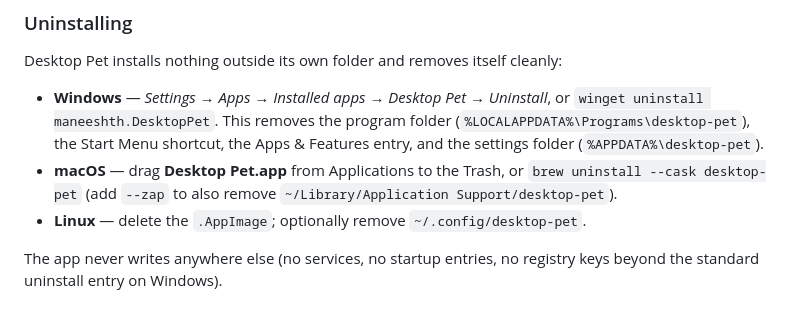
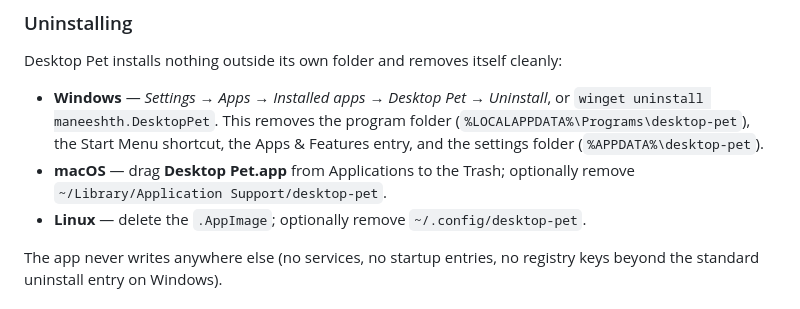
Before and after one commit to maneeshth/yourpetproject, a Markdown page: README.md, the part around the change. GitHub-like rendering.

Commit message:
README: drop brew uninstall line (no Homebrew tap is published)
Co-Authored-By: Claude Opus 5.5 <noreply@anthropic.com>

```diff
--- a/README.md
+++ b/README.md
@@ -104,9 +104,8 @@ Desktop Pet installs nothing outside its own folder and removes itself cleanly:
   `winget uninstall maneeshth.DesktopPet`. This removes the program folder
   (`%LOCALAPPDATA%\Programs\desktop-pet`), the Start Menu shortcut, the
   Apps & Features entry, and the settings folder (`%APPDATA%\desktop-pet`).
-- **macOS** — drag **Desktop Pet.app** from Applications to the Trash, or
-  `brew uninstall --cask desktop-pet` (add `--zap` to also remove
-  `~/Library/Application Support/desktop-pet`).
+- **macOS** — drag **Desktop Pet.app** from Applications to the Trash;
+  optionally remove `~/Library/Application Support/desktop-pet`.
 - **Linux** — delete the `.AppImage`; optionally remove `~/.config/desktop-pet`.
 
 The app never writes anywhere else (no services, no startup entries, no
```
